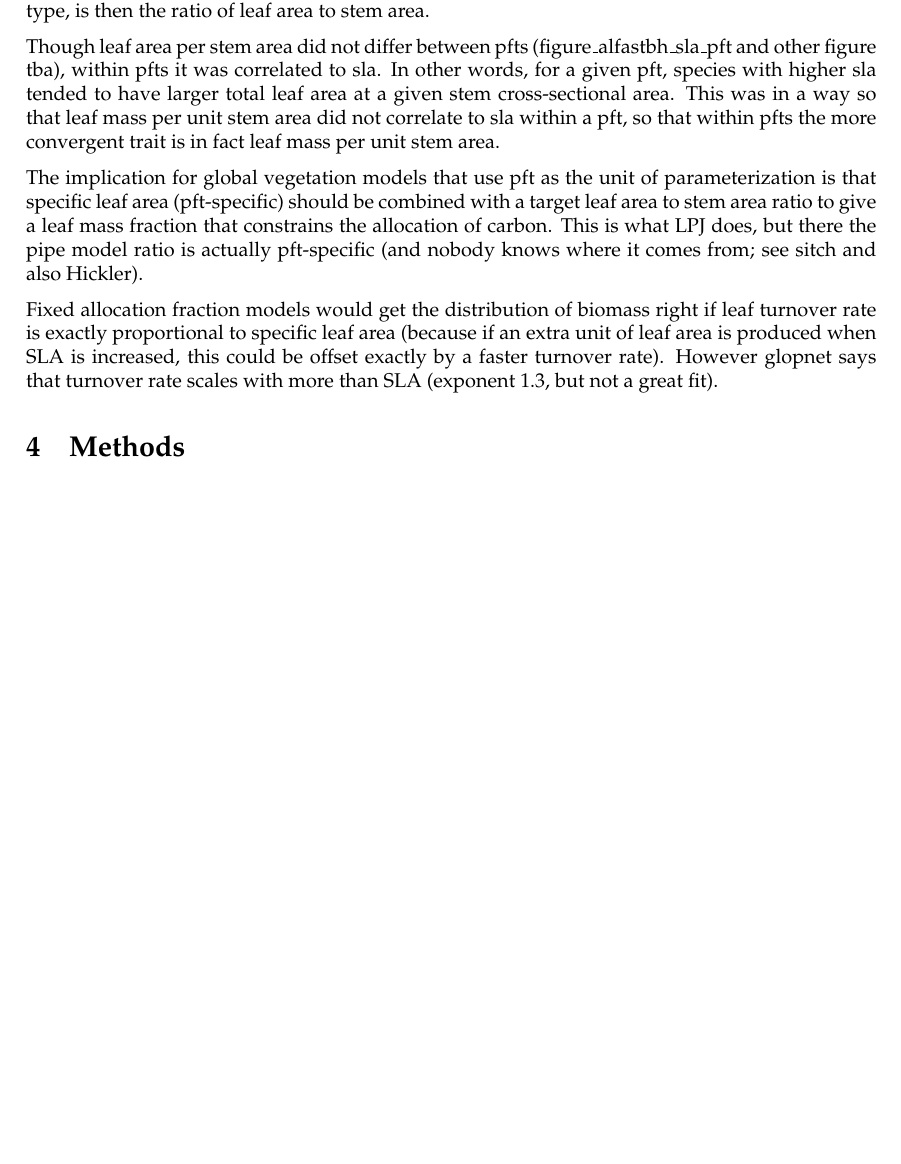
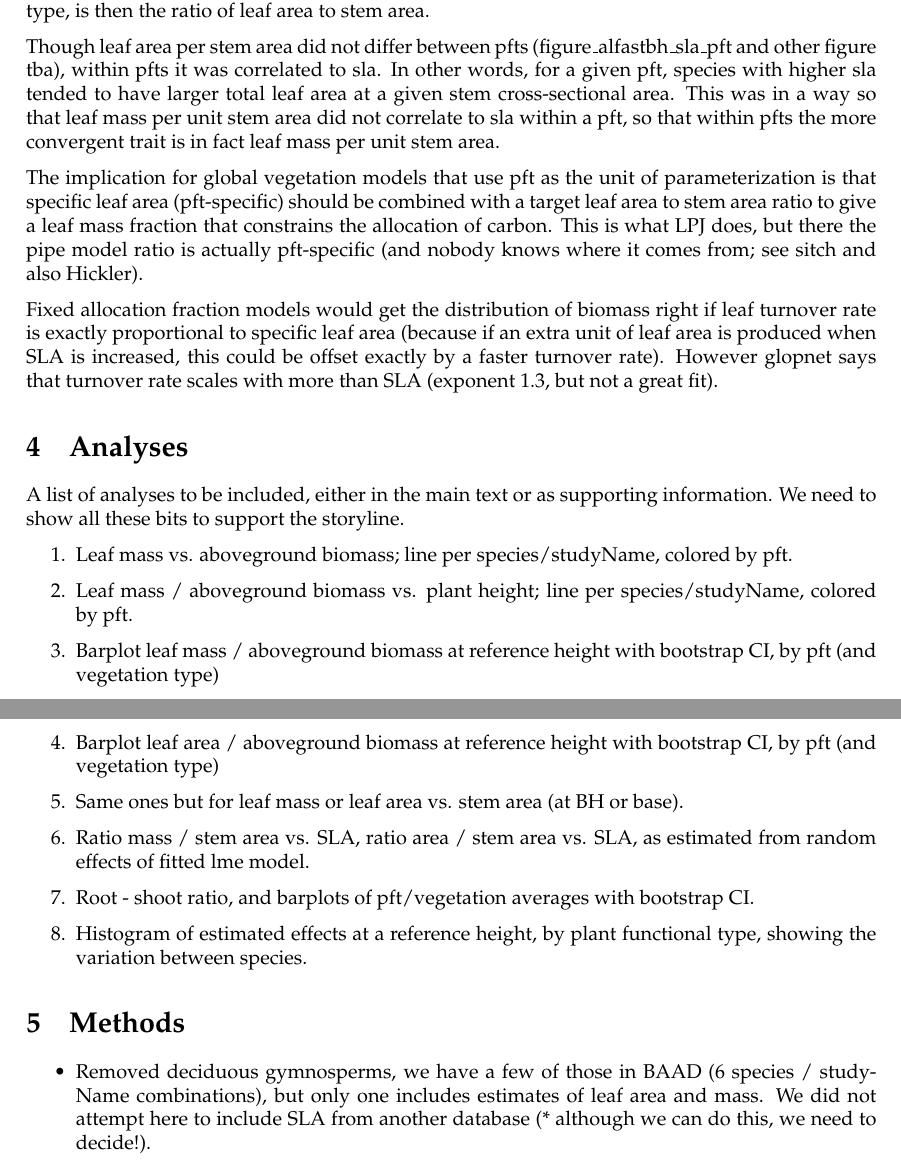
Before and after one commit to RemkoDuursma/baadanalysis, a LaTeX document (manuscript/draftpaper.tex): part of page 2 of 2 before the commit and two parts of pages 2 and 3 of 3 after it, the two joined at a grey line, cut so that both start at the same text, the shorter picture padded with empty space. Compiled offline with pdfLaTeX.

Commit message:
more progress ....

```diff
--- a/manuscript/draftpaper.tex
+++ b/manuscript/draftpaper.tex
@@ -67,6 +67,20 @@ Fixed allocation fraction models would get the distribution of biomass right if
 
 
 
+\section{Analyses}
+
+A list of analyses to be included, either in the main text or as supporting information. We need to show all these bits to support the storyline.
+
+\begin{enumerate}
+  \item Leaf mass vs. aboveground biomass; line per species/studyName, colored by pft.
+  \item Leaf mass / aboveground biomass vs. plant height; line per species/studyName, colored by pft.
+  \item Barplot leaf mass / aboveground biomass at reference height with bootstrap CI, by pft (and vegetation type)
+  \item Barplot leaf area / aboveground biomass at reference height with bootstrap CI, by pft (and vegetation type)
+  \item Same ones but for leaf mass or leaf area vs. stem area (at BH or base).
+  \item Ratio mass / stem area vs. SLA, ratio area / stem area vs. SLA, as estimated from random effects of fitted lme model.
+  \item Root - shoot ratio, and barplots of pft/vegetation averages with bootstrap CI.
+  \item Histogram of estimated effects at a reference height, by plant functional type, showing the variation between species.
+\end{enumerate}
 
 
 
@@ -76,7 +90,9 @@ Fixed allocation fraction models would get the distribution of biomass right if
 
 \section{Methods}
 
-
+\begin{itemize}
+  \item Removed deciduous gymnosperms, we have a few of those in BAAD (6 species / studyName combinations), but only one includes estimates of leaf area and mass. We did not attempt here to include SLA from another database (* although we can do this, we need to decide!).
+\end{itemize}
 
 
 
```
Also changed, not shown: manuscript/draftpaper.tex (2 more changed lines), 3 other files.
